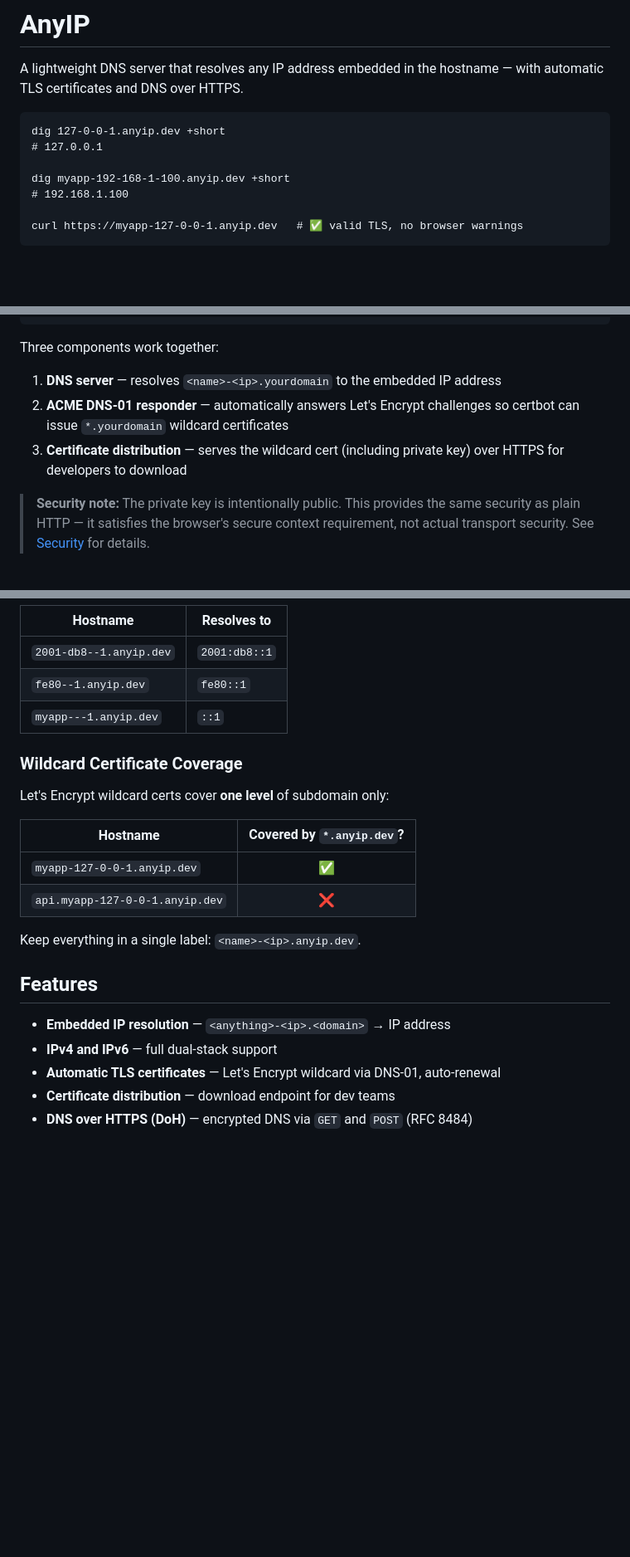
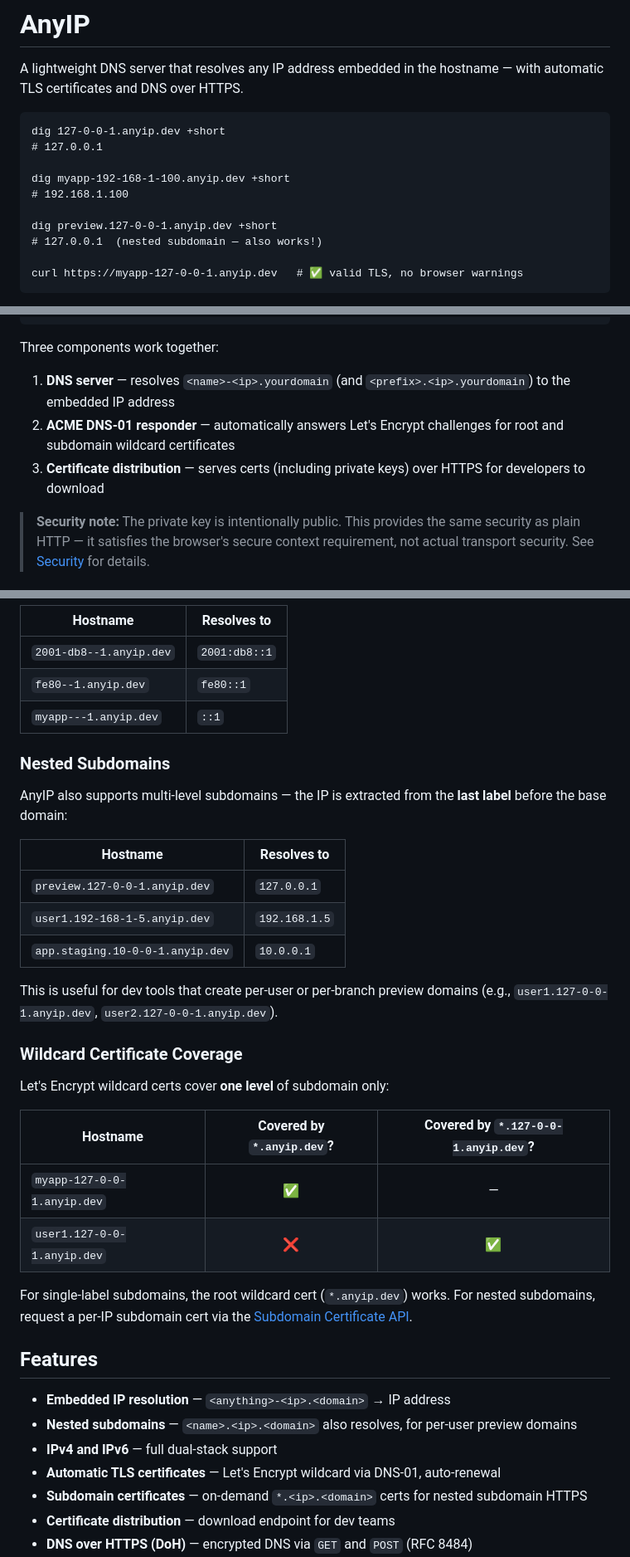
Before and after one commit to taptap/anyip, a Markdown page: README.md, 3 parts joined by grey strips. Shown at 83% size. Rendered like a GitHub page; blank space fills up the shorter version.

````diff
--- a/README.md
+++ b/README.md
@@ -8,6 +8,9 @@ dig 127-0-0-1.anyip.dev +short
 
 dig myapp-192-168-1-100.anyip.dev +short
 # 192.168.1.100
+
+dig preview.127-0-0-1.anyip.dev +short
+# 127.0.0.1  (nested subdomain — also works!)
 
 curl https://myapp-127-0-0-1.anyip.dev   # ✅ valid TLS, no browser warnings
 ```
@@ -41,9 +44,9 @@ Developer's browser                    AnyIP server (public)
 
 Three components work together:
 
-1. **DNS server** — resolves `<name>-<ip>.yourdomain` to the embedded IP address
-2. **ACME DNS-01 responder** — automatically answers Let's Encrypt challenges so certbot can issue `*.yourdomain` wildcard certificates
-3. **Certificate distribution** — serves the wildcard cert (including private key) over HTTPS for developers to download
+1. **DNS server** — resolves `<name>-<ip>.yourdomain` (and `<prefix>.<ip>.yourdomain`) to the embedded IP address
+2. **ACME DNS-01 responder** — automatically answers Let's Encrypt challenges for root and subdomain wildcard certificates
+3. **Certificate distribution** — serves certs (including private keys) over HTTPS for developers to download
 
 > **Security note:** The private key is intentionally public. This provides the same security as plain HTTP — it satisfies the browser's secure context requirement, not actual transport security. See [Security](#security) for details.
 
@@ -73,22 +76,36 @@ Replace colons with dashes. `::` becomes `--`:
 | `fe80--1.anyip.dev` | `fe80::1` |
 | `myapp---1.anyip.dev` | `::1` |
 
+### Nested Subdomains
+
+AnyIP also supports multi-level subdomains — the IP is extracted from the **last label** before the base domain:
+
+| Hostname | Resolves to |
+|----------|-------------|
+| `preview.127-0-0-1.anyip.dev` | `127.0.0.1` |
+| `user1.192-168-1-5.anyip.dev` | `192.168.1.5` |
+| `app.staging.10-0-0-1.anyip.dev` | `10.0.0.1` |
+
+This is useful for dev tools that create per-user or per-branch preview domains (e.g., `user1.127-0-0-1.anyip.dev`, `user2.127-0-0-1.anyip.dev`).
+
 ### Wildcard Certificate Coverage
 
 Let's Encrypt wildcard certs cover **one level** of subdomain only:
 
-| Hostname | Covered by `*.anyip.dev`? |
-|----------|:---:|
-| `myapp-127-0-0-1.anyip.dev` | ✅ |
-| `api.myapp-127-0-0-1.anyip.dev` | ❌ |
+| Hostname | Covered by `*.anyip.dev`? | Covered by `*.127-0-0-1.anyip.dev`? |
+|----------|:---:|:---:|
+| `myapp-127-0-0-1.anyip.dev` | ✅ | — |
+| `user1.127-0-0-1.anyip.dev` | ❌ | ✅ |
 
-Keep everything in a single label: `<name>-<ip>.anyip.dev`.
+For single-label subdomains, the root wildcard cert (`*.anyip.dev`) works. For nested subdomains, request a per-IP subdomain cert via the [Subdomain Certificate API](#subdomain-certificates).
 
 ## Features
 
 - **Embedded IP resolution** — `<anything>-<ip>.<domain>` → IP address
+- **Nested subdomains** — `<name>.<ip>.<domain>` also resolves, for per-user preview domains
 - **IPv4 and IPv6** — full dual-stack support
 - **Automatic TLS certificates** — Let's Encrypt wildcard via DNS-01, auto-renewal
+- **Subdomain certificates** — on-demand `*.<ip>.<domain>` certs for nested subdomain HTTPS
 - **Certificate distribution** — download endpoint for dev teams
 - **DNS over HTTPS (DoH)** — encrypted DNS via `GET` and `POST` (RFC 8484)
 - **Standard DNS** — UDP and TCP on port 53
````
Also changed, not shown: other parts of README.md (+54 -28 lines).
